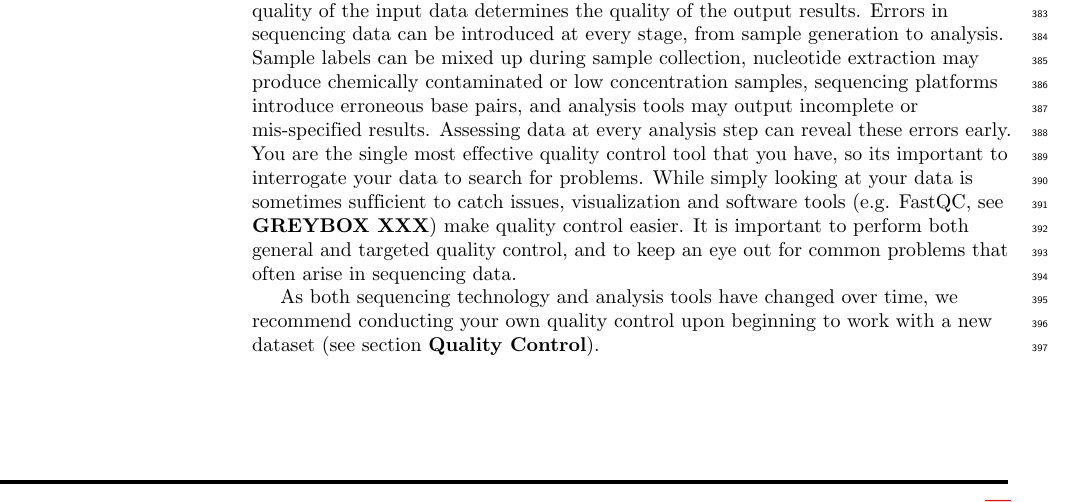
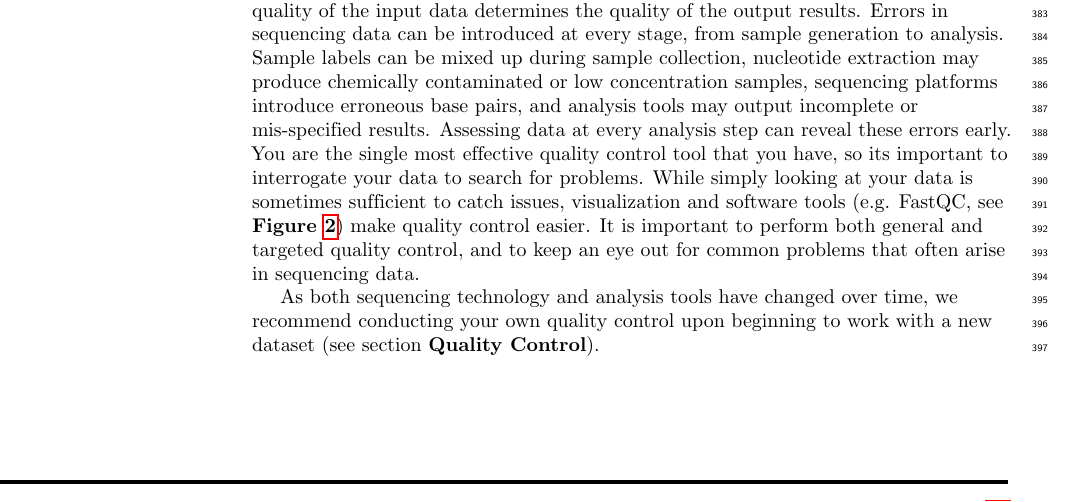
Before and after one commit to bluegenes/2020-latex-gep, a LaTeX document (sequencing_roadmap.tex): part of page 12 of 20, cut so that both start at the same text. Compiled offline with pdfLaTeX.

Commit message:
fastqc ref

```diff
--- a/sequencing_roadmap.tex
+++ b/sequencing_roadmap.tex
@@ -752,7 +752,7 @@ Errors in sequencing data can be introduced at every stage, from sample generati
 Sample labels can be mixed up during sample collection, nucleotide extraction may produce chemically contaminated or low concentration samples, sequencing platforms introduce erroneous base pairs, and analysis tools may output incomplete or mis-specified results.
 Assessing data at every analysis step can reveal these errors early.
 You are the single most effective quality control tool that you have, so its important to interrogate your data to search for problems.
-While simply looking at your data is sometimes sufficient to catch issues, visualization and software tools (e.g. FastQC, see \textbf{GREYBOX XXX}) make quality control easier.
+While simply looking at your data is sometimes sufficient to catch issues, visualization and software tools (e.g. FastQC, see \textbf{Figure \ref{fig:fastqc}}) make quality control easier.
 It is important to perform both general and targeted quality control, and to keep an eye out for common problems that often arise in sequencing data.
 
 %% note on published data (from `accessing publicly-available data` section)
```
